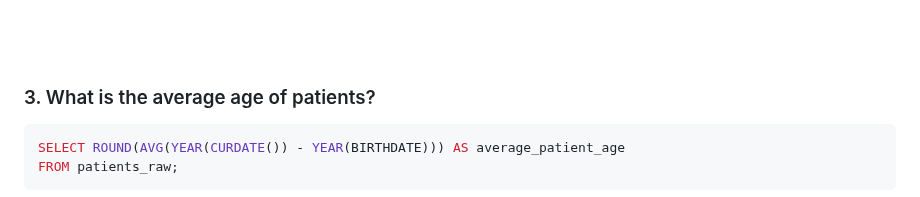
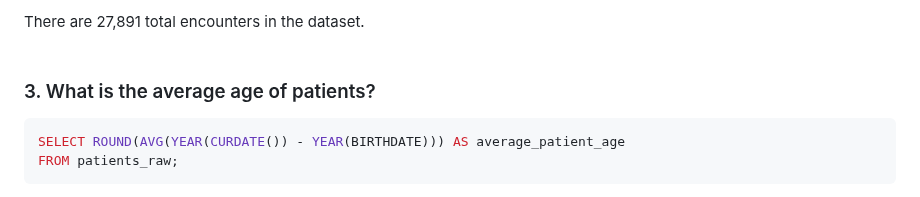
Before and after one commit to selamdawit/Portfolio, a Markdown page: Hospital Patient Records/Hospital Patient Record - Case Study.md, the part around one of its changes. Drawn GitHub-style.

Commit message:
Update case study with patient encounter data
Added patient encounter statistics and average age query.

```diff
--- a/Hospital Patient Records/Hospital Patient Record - Case Study.md
+++ b/Hospital Patient Records/Hospital Patient Record - Case Study.md
@@ -39,4 +40,7 @@ FROM encounters_raw;
 
+<br>
+<br>
+There are 27,891 total encounters in the dataset.
 <br>
 <br>
 
```
Also changed, not shown: other parts of Hospital Patient Records/Hospital Patient Record - Case Study.md (+1 -0 lines).
